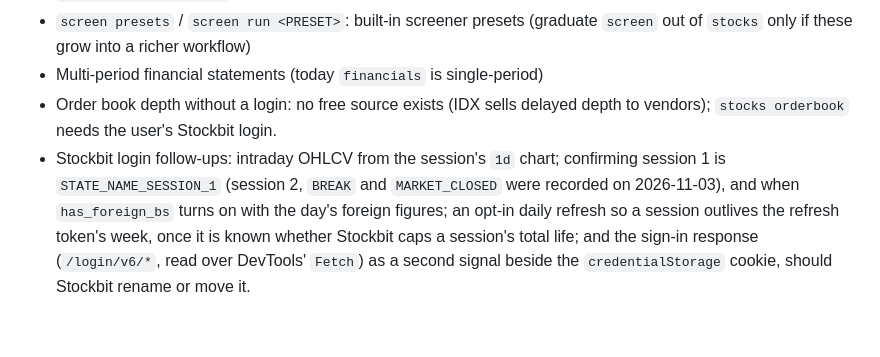
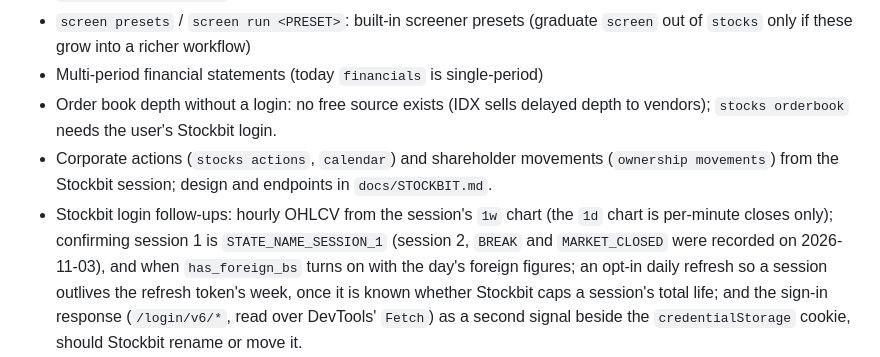
Before and after one commit to 0xrsydn/idx-cli, a Markdown page: ROADMAP.md, the part around the change. Drawn GitHub-style; blank space fills up the shorter version.

```diff
--- a/ROADMAP.md
+++ b/ROADMAP.md
@@ -14,10 +14,14 @@ history lives in git.
 - Multi-period financial statements (today `financials` is single-period)
 - Order book depth without a login: no free source exists (IDX sells delayed
   depth to vendors); `stocks orderbook` needs the user's Stockbit login.
-- Stockbit login follow-ups: intraday OHLCV from the session's `1d` chart;
-  confirming session 1 is `STATE_NAME_SESSION_1` (session 2, `BREAK` and
-  `MARKET_CLOSED` were recorded on 2026-11-03), and when `has_foreign_bs`
-  turns on with the day's foreign figures; an
+- Corporate actions (`stocks actions`, `calendar`) and shareholder movements
+  (`ownership movements`) from the Stockbit session; design and endpoints in
+  `docs/STOCKBIT.md`.
+- Stockbit login follow-ups: hourly OHLCV from the session's `1w` chart (the
+  `1d` chart is per-minute closes only); confirming session 1 is
+  `STATE_NAME_SESSION_1` (session 2, `BREAK` and `MARKET_CLOSED` were
+  recorded on 2026-11-03), and when `has_foreign_bs` turns on with the day's
+  foreign figures; an
   opt-in daily refresh so a session outlives the refresh token's week, once
   it is known whether Stockbit caps a session's total life; and the sign-in
   response (`/login/v6/*`, read over DevTools' `Fetch`) as a second signal
```
Also changed, not shown: AGENTS.md (+1 -0 lines), docs/STOCKBIT.md (added, +248 -0 lines).
